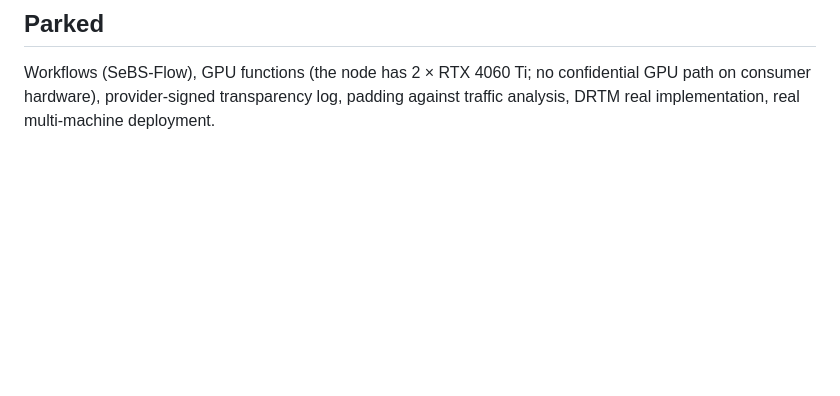
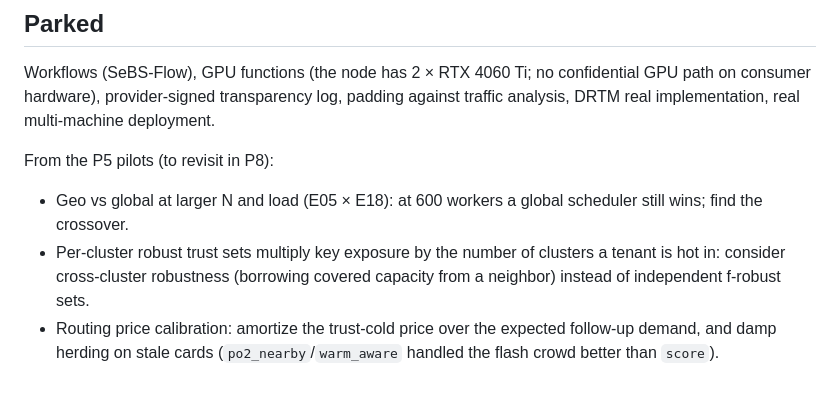
Before and after one commit to aalhadsawane/VOSS, a Markdown page: docs/ROADMAP.md, the part around the change. Drawn GitHub-style; blank space fills up the shorter version.

```diff
--- a/docs/ROADMAP.md
+++ b/docs/ROADMAP.md
@@ -124,3 +124,10 @@ map): P0 → P4, then P6 and P10, with P9 in parallel.
 Workflows (SeBS-Flow), GPU functions (the node has 2 × RTX 4060 Ti; no confidential GPU path on consumer hardware),
 provider-signed transparency log, padding against traffic analysis, DRTM real implementation, real multi-machine
 deployment.
+
+From the P5 pilots (to revisit in P8):
+- Geo vs global at larger N and load (E05 × E18): at 600 workers a global scheduler still wins; find the crossover.
+- Per-cluster robust trust sets multiply key exposure by the number of clusters a tenant is hot in: consider
+  cross-cluster robustness (borrowing covered capacity from a neighbor) instead of independent f-robust sets.
+- Routing price calibration: amortize the trust-cold price over the expected follow-up demand, and damp herding on
+  stale cards (`po2_nearby`/`warm_aware` handled the flash crowd better than `score`).
```
Also changed, not shown: README.md (+2 -1 lines).
